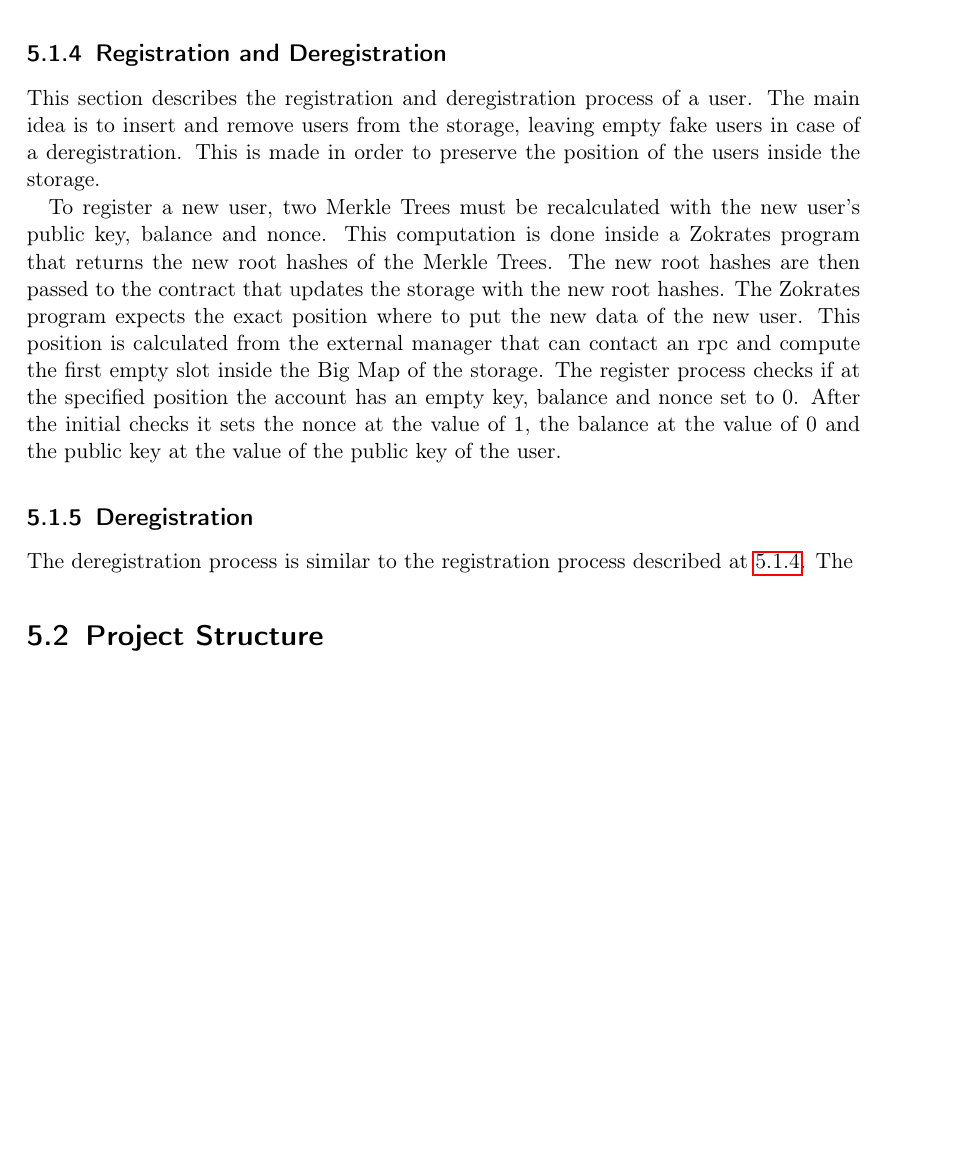
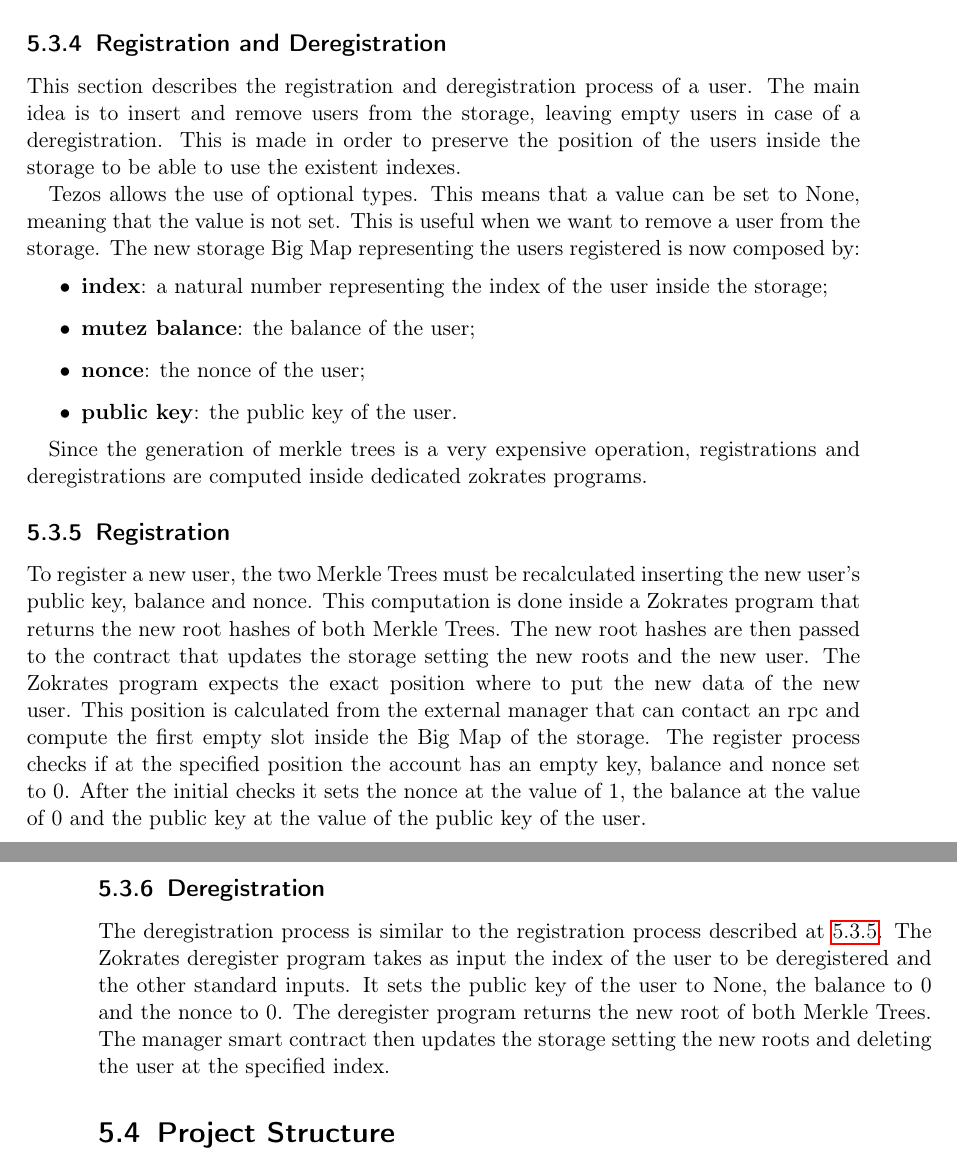
Before and after one commit to 10Andrea10/master-thesis-latex, a LaTeX thesis (main.tex, which reads chapters/chapter5.tex): part of page 33 of 48 before the commit and two parts of pages 33 and 34 of 48 after it, the two joined at a grey line, cut so that both start at the same text, the shorter picture padded with empty space. Compiled offline with pdfLaTeX.

Commit message:
bef checks

```diff
--- a/chapters/chapter5/chapter5.tex
+++ b/chapters/chapter5.tex
@@ -61,15 +67,25 @@ No relevant overhead is added to the complexity of the rollup execution because
 
 \subsection{Registration and Deregistration}
 
-This section describes the registration and deregistration process of a user. The main idea is to insert and remove users from the storage, leaving empty fake users in case of a deregistration. This is made in order to preserve the position of the users inside the storage.
-\label{subsec:registration}
+This section describes the registration and deregistration process of a user. The main idea is to insert and remove users from the storage, leaving empty users in case of a deregistration. This is made in order to preserve the position of the users inside the storage to be able to use the existent indexes.
 
-To register a new user, two Merkle Trees must be recalculated with the new user's public key, balance and nonce. This computation is done inside a Zokrates program that returns the new root hashes of the Merkle Trees. The new root hashes are then passed to the contract that updates the storage with the new root hashes. The Zokrates program expects the exact position where to put the new data of the new user. This position is calculated from the external manager that can contact an rpc and compute the first empty slot inside the Big Map of the storage. The register process checks if at the specified position the account has an empty key, balance and nonce set to 0. After the initial checks it sets the nonce at the value of 1, the balance at the value of 0 and the public key at the value of the public key of the user.
+Tezos allows the use of optional types. This means that a value can be set to None, meaning that the value is not set. This is useful when we want to remove a user from the storage. The new storage Big Map representing the users registered is now composed by:
+\begin{itemize}
+	\item \textbf{index}: a natural number representing the index of the user inside the storage;
+	\item \textbf{mutez balance}: the balance of the user;
+	\item \textbf{nonce}: the nonce of the user;
+	\item \textbf{public key}: the public key of the user.
+\end{itemize}
+
+Since the generation of merkle trees is a very expensive operation, registrations and deregistrations are computed inside dedicated zokrates programs.
+
+\subsection{Registration\label{subsec:registration}}
+
+To register a new user, the two Merkle Trees must be recalculated inserting the new user's public key, balance and nonce. This computation is done inside a Zokrates program that returns the new root hashes of both Merkle Trees. The new root hashes are then passed to the contract that updates the storage setting the new roots and the new user. The Zokrates program expects the exact position where to put the new data of the new user. This position is calculated from the external manager that can contact an rpc and compute the first empty slot inside the Big Map of the storage. The register process checks if at the specified position the account has an empty key, balance and nonce set to 0. After the initial checks it sets the nonce at the value of 1, the balance at the value of 0 and the public key at the value of the public key of the user.
 
 \subsection{Deregistration}
 
-The deregistration process is similar to the registration process described at \ref{subsec:registration}. The
-
+The deregistration process is similar to the registration process described at \ref{subsec:registration}. The Zokrates deregister program takes as input the index of the user to be deregistered and the other standard inputs. It sets the public key of the user to None, the balance to 0 and the nonce to 0. The deregister program returns the new root of both Merkle Trees. The manager smart contract then updates the storage setting the new roots and deleting the user at the specified index.
 
 \section{Project Structure\label{sec:projectstructure}}
 
```
Also changed, not shown: chapters/chapter4.tex (+11 -8 lines), main.tex (+1 -1 lines), chapters/chapter5.tex (8 more changed lines).
